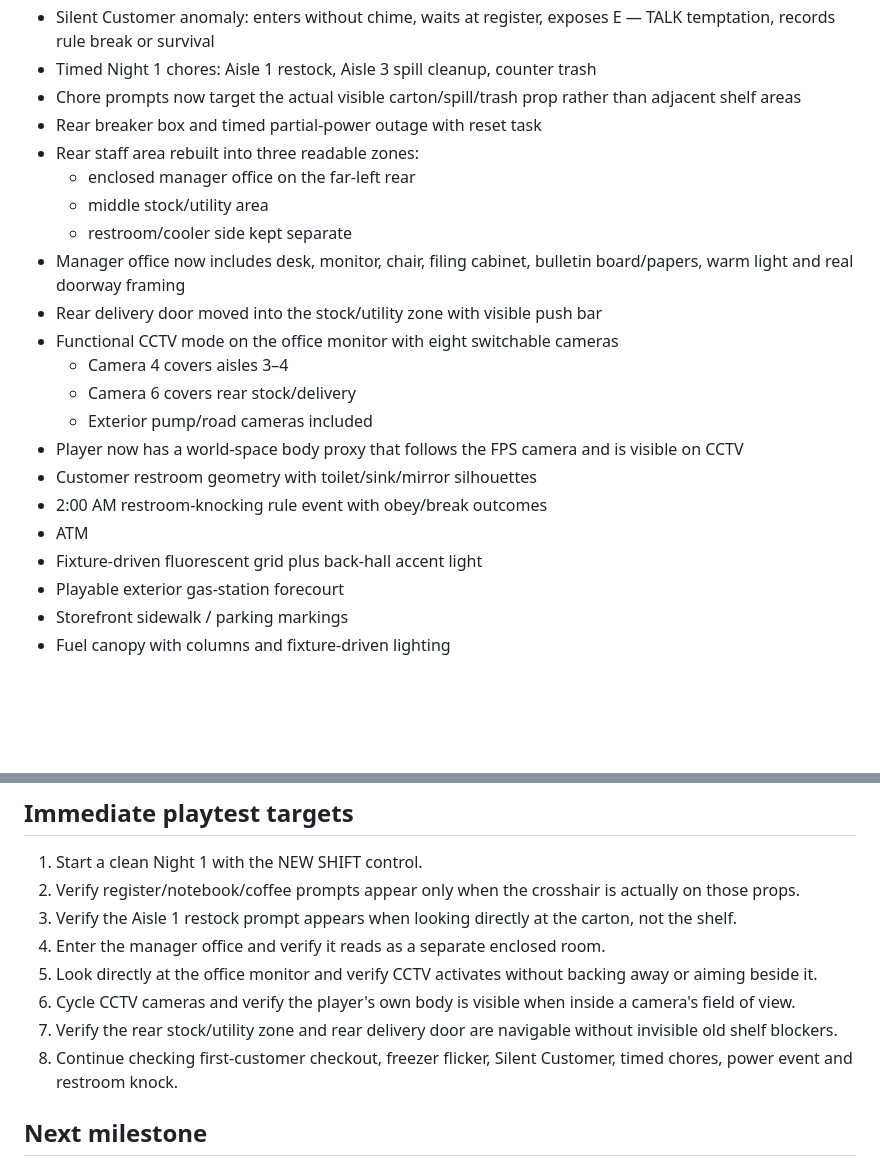
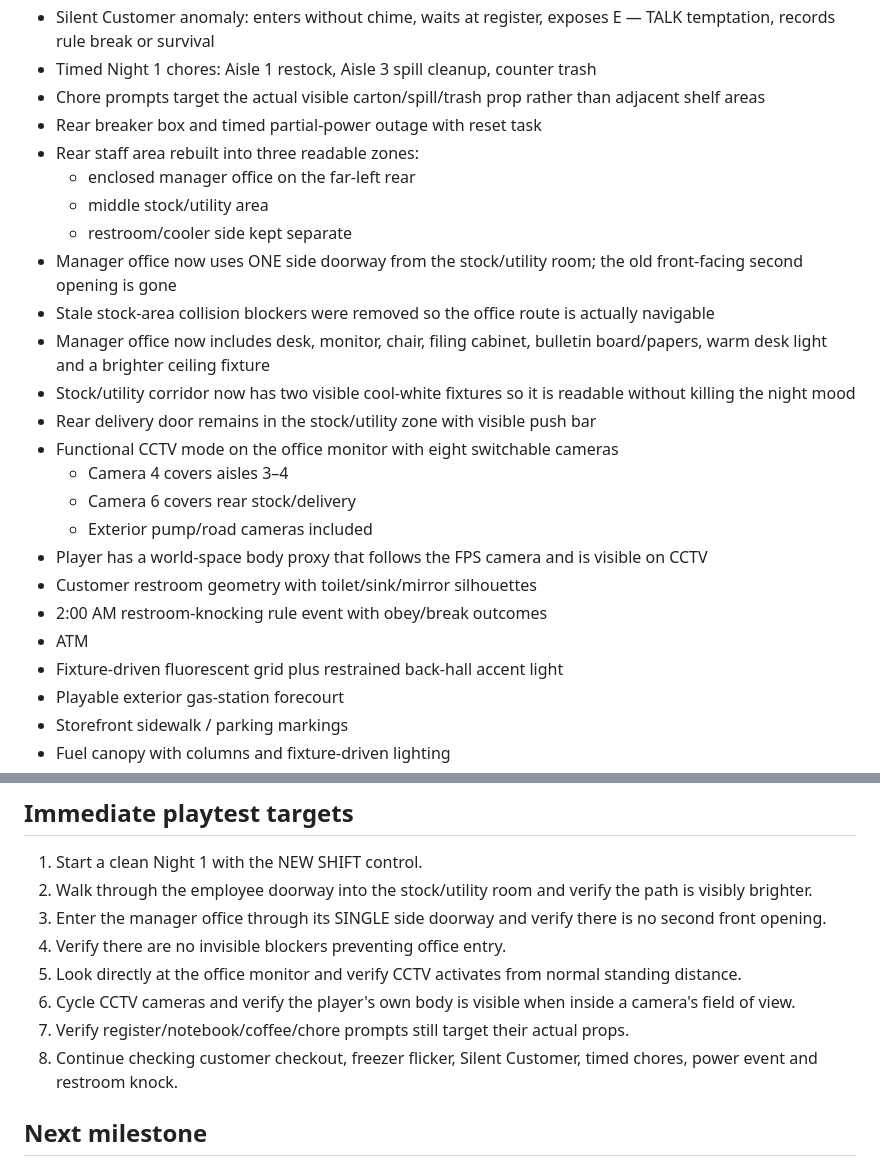
Before and after one commit to KOtorrent/Open-All-Night-Game, a Markdown page: PROJECT_STATE.md, 2 parts joined by grey strips. Drawn GitHub-style; blank space fills up the shorter version.

Commit message:
docs: record staff-area access and lighting fix

```diff
--- a/PROJECT_STATE.md
+++ b/PROJECT_STATE.md
@@ -35,23 +35,26 @@ PlayCanvas Engine, standalone code-first workflow using TypeScript + Vite.
 - First normal customer arrival, shopping route, register wait, transaction and departure
 - Silent Customer anomaly: enters without chime, waits at register, exposes E — TALK temptation, records rule break or survival
 - Timed Night 1 chores: Aisle 1 restock, Aisle 3 spill cleanup, counter trash
-- Chore prompts now target the actual visible carton/spill/trash prop rather than adjacent shelf areas
+- Chore prompts target the actual visible carton/spill/trash prop rather than adjacent shelf areas
 - Rear breaker box and timed partial-power outage with reset task
 - Rear staff area rebuilt into three readable zones:
   - enclosed manager office on the far-left rear
   - middle stock/utility area
   - restroom/cooler side kept separate
-- Manager office now includes desk, monitor, chair, filing cabinet, bulletin board/papers, warm light and real doorway framing
-- Rear delivery door moved into the stock/utility zone with visible push bar
+- Manager office now uses ONE side doorway from the stock/utility room; the old front-facing second opening is gone
+- Stale stock-area collision blockers were removed so the office route is actually navigable
+- Manager office now includes desk, monitor, chair, filing cabinet, bulletin board/papers, warm desk light and a brighter ceiling fixture
+- Stock/utility corridor now has two visible cool-white fixtures so it is readable without killing the night mood
+- Rear delivery door remains in the stock/utility zone with visible push bar
 - Functional CCTV mode on the office monitor with eight switchable cameras
   - Camera 4 covers aisles 3–4
   - Camera 6 covers rear stock/delivery
   - Exterior pump/road cameras included
-- Player now has a world-space body proxy that follows the FPS camera and is visible on CCTV
+- Player has a world-space body proxy that follows the FPS camera and is visible on CCTV
 - Customer restroom geometry with toilet/sink/mirror silhouettes
 - 2:00 AM restroom-knocking rule event with obey/break outcomes
 - ATM
-- Fixture-driven fluorescent grid plus back-hall accent light
+- Fixture-driven fluorescent grid plus restrained back-hall accent light
 - Playable exterior gas-station forecourt
 - Storefront sidewalk / parking markings
 - Fuel canopy with columns and fixture-driven lighting
@@ -63,13 +66,13 @@ PlayCanvas Engine, standalone code-first workflow using TypeScript + Vite.
 
 ## Immediate playtest targets
 1. Start a clean Night 1 with the NEW SHIFT control.
-2. Verify register/notebook/coffee prompts appear only when the crosshair is actually on those props.
-3. Verify the Aisle 1 restock prompt appears when looking directly at the carton, not the shelf.
-4. Enter the manager office and verify it reads as a separate enclosed room.
-5. Look directly at the office monitor and verify CCTV activates without backing away or aiming beside it.
+2. Walk through the employee doorway into the stock/utility room and verify the path is visibly brighter.
+3. Enter the manager office through its SINGLE side doorway and verify there is no second front opening.
+4. Verify there are no invisible blockers preventing office entry.
+5. Look directly at the office monitor and verify CCTV activates from normal standing distance.
 6. Cycle CCTV cameras and verify the player's own body is visible when inside a camera's field of view.
-7. Verify the rear stock/utility zone and rear delivery door are navigable without invisible old shelf blockers.
-8. Continue checking first-customer checkout, freezer flicker, Silent Customer, timed chores, power event and restroom knock.
+7. Verify register/notebook/coffee/chore prompts still target their actual props.
+8. Continue checking customer checkout, freezer flicker, Silent Customer, timed chores, power event and restroom knock.
 
 ## Next milestone
 1. Fix any remaining playtest targeting/layout issues.
```
